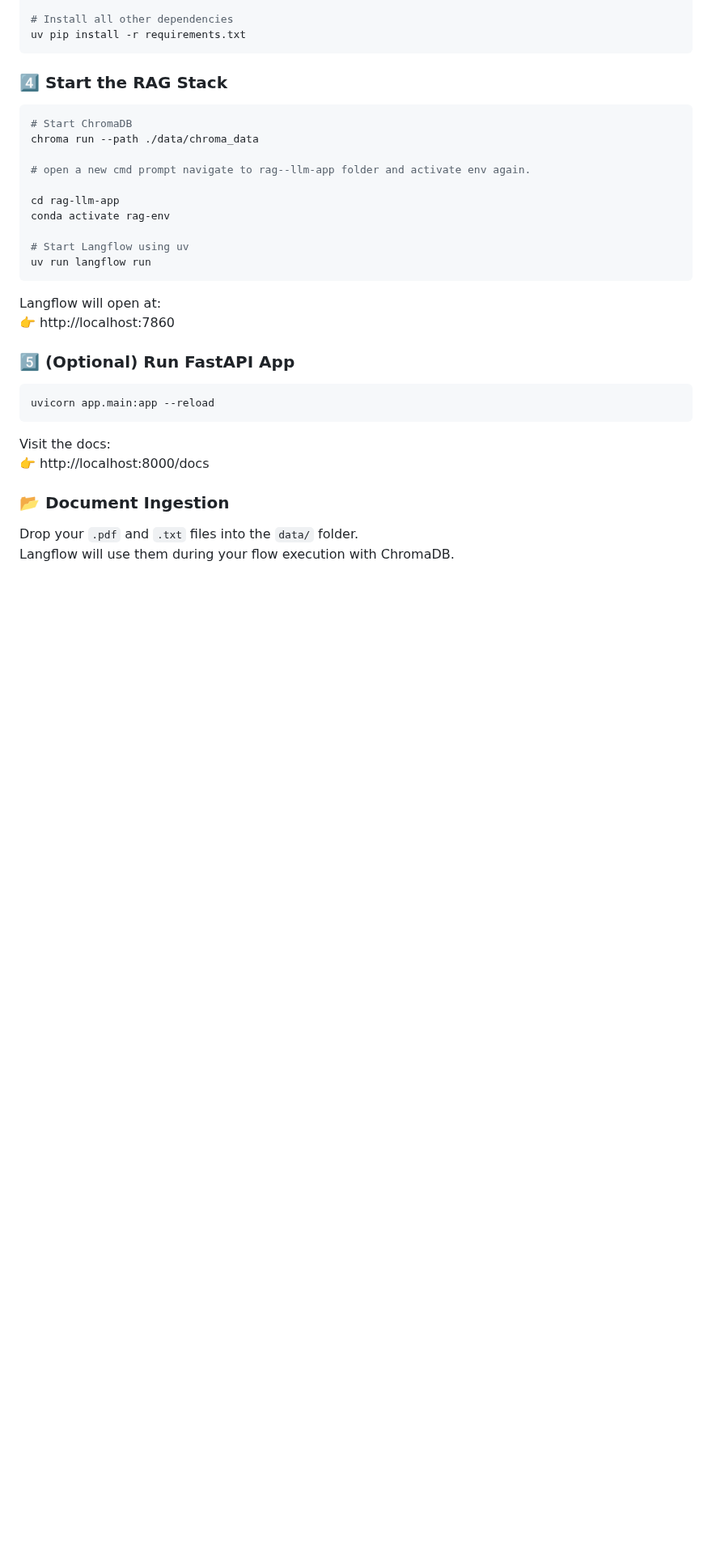
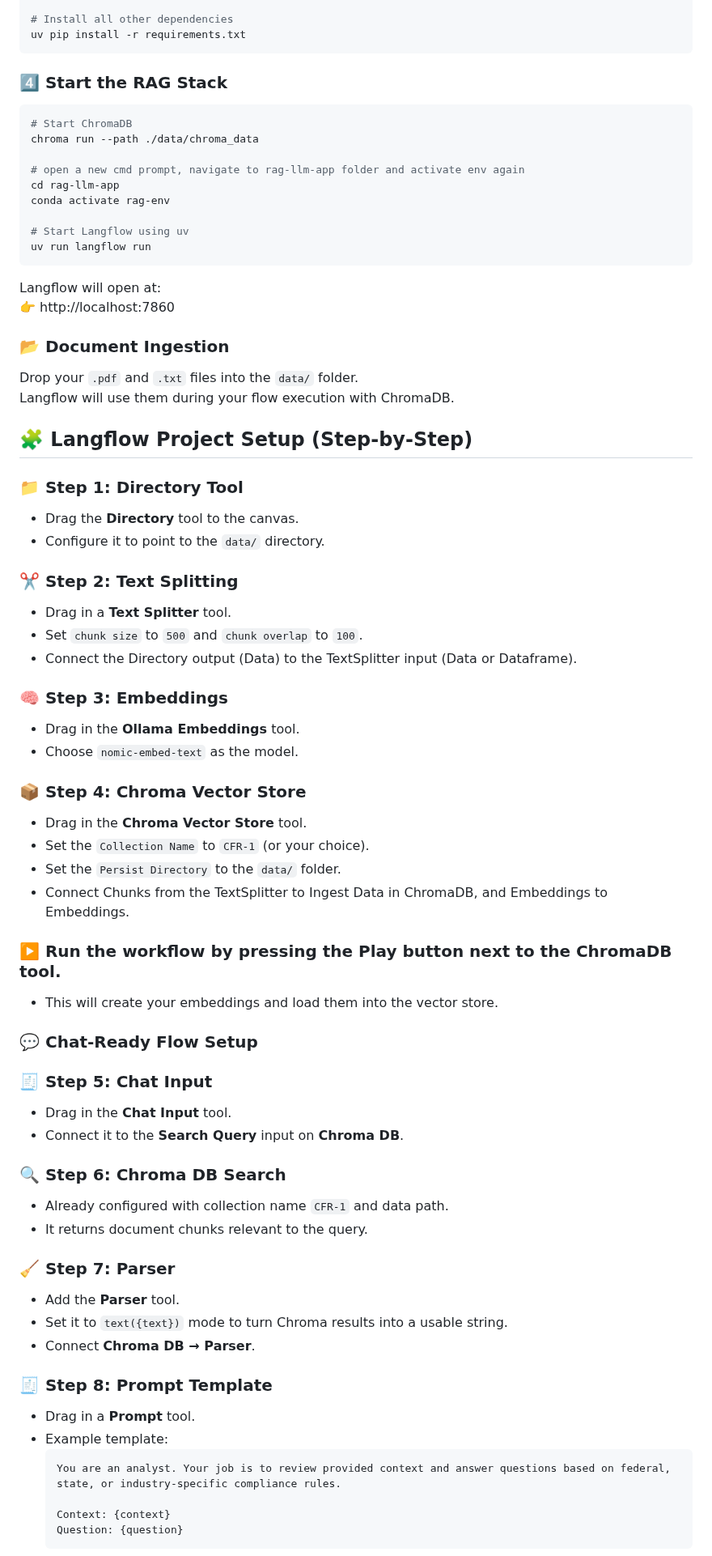
Before and after one commit to MadMando/rag-llm-app, a Markdown page: README.md, the part around one of its changes. Shown at 81% size. GitHub-like rendering; blank space fills up the shorter version.

````diff
--- a/README.md
+++ b/README.md
@@ -84,8 +79,7 @@ uv pip install -r requirements.txt
 # Start ChromaDB
 chroma run --path ./data/chroma_data
 
-# open a new cmd prompt navigate to rag--llm-app folder and activate env again.
-
+# open a new cmd prompt, navigate to rag-llm-app folder and activate env again
 cd rag-llm-app
 conda activate rag-env
 
@@ -96,17 +90,57 @@ uv run langflow run
 Langflow will open at:
 👉 http://localhost:7860
 
-### 5️⃣ (Optional) Run FastAPI App
-
-```bash
-uvicorn app.main:app --reload
-```
-
-Visit the docs:
-👉 http://localhost:8000/docs
-
 ### 📂 Document Ingestion
 
 Drop your `.pdf` and `.txt` files into the `data/` folder.
 Langflow will use them during your flow execution with ChromaDB.
 
+## 🧩 Langflow Project Setup (Step-by-Step)
+
+### 📁 Step 1: Directory Tool
+- Drag the **Directory** tool to the canvas.
+- Configure it to point to the `data/` directory.
+
+### ✂️ Step 2: Text Splitting
+- Drag in a **Text Splitter** tool.
+- Set `chunk size` to `500` and `chunk overlap` to `100`.
+- Connect the Directory output (Data) to the TextSplitter input (Data or Dataframe).
+
+### 🧠 Step 3: Embeddings
+- Drag in the **Ollama Embeddings** tool.
+- Choose `nomic-embed-text` as the model.
+
+### 📦 Step 4: Chroma Vector Store
+- Drag in the **Chroma Vector Store** tool.
+- Set the `Collection Name` to `CFR-1` (or your choice).
+- Set the `Persist Directory` to the `data/` folder.
+- Connect Chunks from the TextSplitter to Ingest Data in ChromaDB, and Embeddings to Embeddings.
+
+### ▶️ Run the workflow by pressing the Play button next to the ChromaDB tool.
+- This will create your embeddings and load them into the vector store.
+
+### 💬 Chat-Ready Flow Setup
+
+### 🧾 Step 5: Chat Input
+- Drag in the **Chat Input** tool.
+- Connect it to the **Search Query** input on **Chroma DB**.
+
+### 🔍 Step 6: Chroma DB Search
+- Already configured with collection name `CFR-1` and data path.
+- It returns document chunks relevant to the query.
+
+### 🧹 Step 7: Parser
+- Add the **Parser** tool.
+- Set it to `text({text})` mode to turn Chroma results into a usable string.
+- Connect **Chroma DB → Parser**.
+
+### 🧾 Step 8: Prompt Template
+- Drag in a **Prompt** tool.
+- Example template:
+  ```
+  You are an analyst. Your job is to review provided context and answer questions based on federal, state, or industry-specific compliance rules.
+
+  Context: {context}
+  Question: {question}
+  ```
+
````
Also changed, not shown: other parts of README.md (+27 -8 lines).
